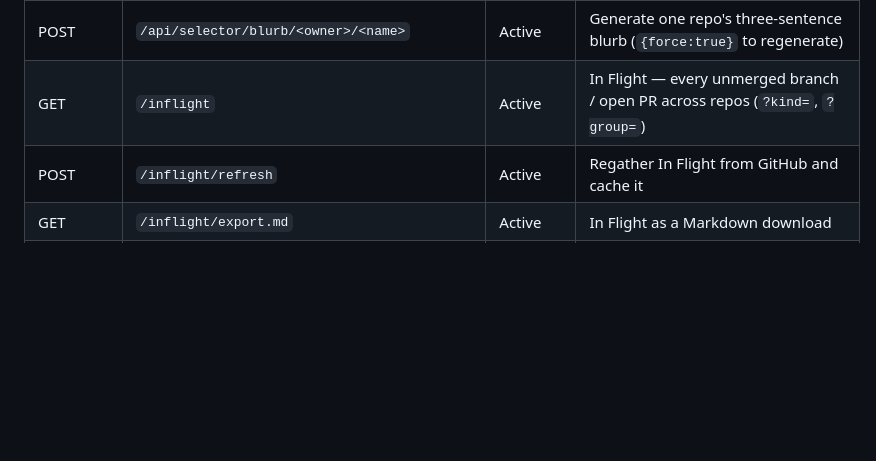
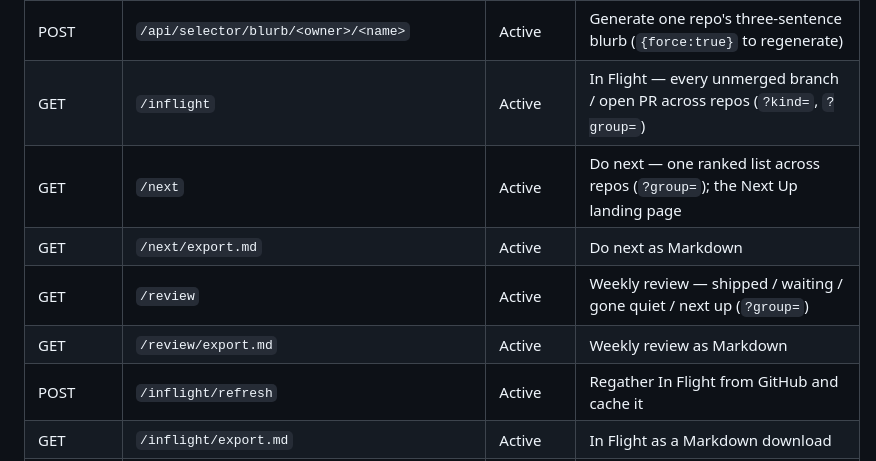
Before and after one commit to christreadaway/repodoctor2, a Markdown page: PRODUCT_SPEC.md, the part around one of its changes. GitHub-like rendering; blank space fills up the shorter version.

```diff
--- a/PRODUCT_SPEC.md
+++ b/PRODUCT_SPEC.md
@@ -520,6 +560,10 @@ Flask Application (app.py)
 | GET | `/selector` | Active | Repo Selector — pick any repos (org repos included), tagged public/private |
 | POST | `/api/selector/blurb/<owner>/<name>` | Active | Generate one repo's three-sentence blurb (`{force:true}` to regenerate) |
 | GET | `/inflight` | Active | In Flight — every unmerged branch / open PR across repos (`?kind=`, `?group=`) |
+| GET | `/next` | Active | Do next — one ranked list across repos (`?group=`); the Next Up landing page |
+| GET | `/next/export.md` | Active | Do next as Markdown |
+| GET | `/review` | Active | Weekly review — shipped / waiting / gone quiet / next up (`?group=`) |
+| GET | `/review/export.md` | Active | Weekly review as Markdown |
 | POST | `/inflight/refresh` | Active | Regather In Flight from GitHub and cache it |
 | GET | `/inflight/export.md` | Active | In Flight as a Markdown download |
 | GET | `/portfolio` | Active | Portfolio — projects by theme tag (`?tab=infra` for the infrastructure map) |
```
Also changed, not shown: other parts of PRODUCT_SPEC.md (+40 -0 lines).
